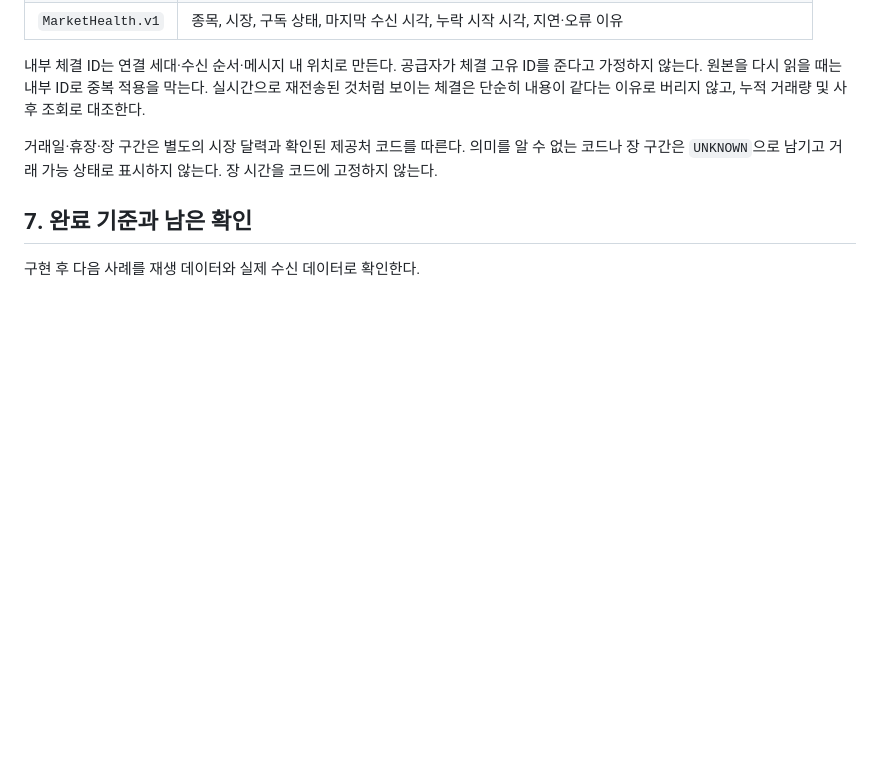
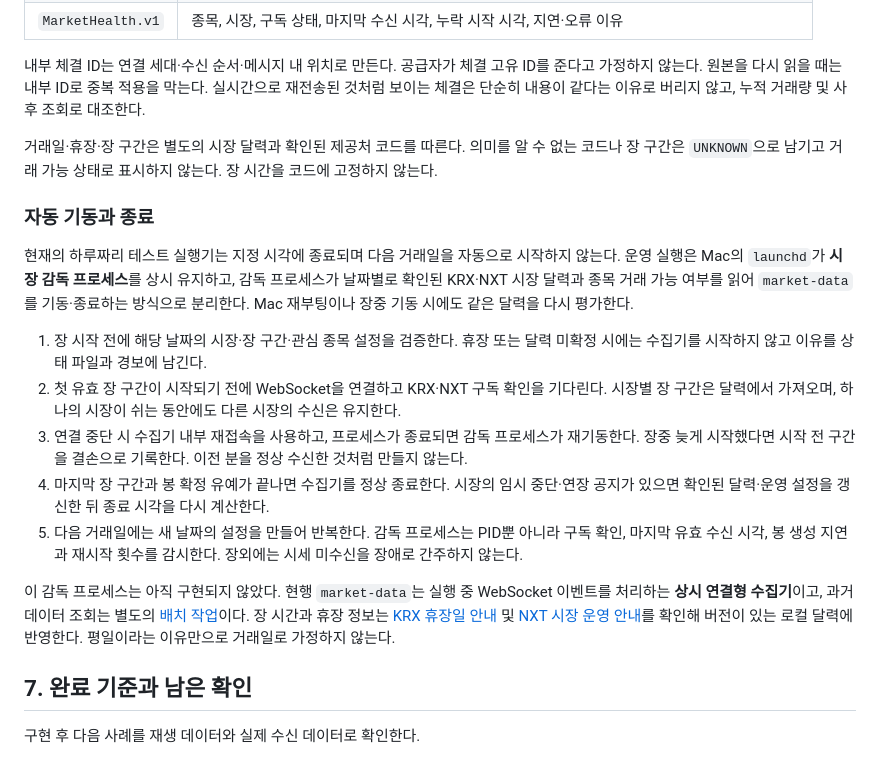
Before and after one commit to ShinYEB/Auto-helm, a Markdown page: docs/lld/01-market-data.md, the part around the change. Drawn GitHub-style; blank space fills up the shorter version.

```diff
--- a/docs/lld/01-market-data.md
+++ b/docs/lld/01-market-data.md
@@ -157,6 +157,18 @@ JSONL은 `dev`·`prd`, 거래일, 데이터 종류별로 파일을 분리한다.
 
 거래일·휴장·장 구간은 별도의 시장 달력과 확인된 제공처 코드를 따른다. 의미를 알 수 없는 코드나 장 구간은 `UNKNOWN`으로 남기고 거래 가능 상태로 표시하지 않는다. 장 시간을 코드에 고정하지 않는다.
 
+### 자동 기동과 종료
+
+현재의 하루짜리 테스트 실행기는 지정 시각에 종료되며 다음 거래일을 자동으로 시작하지 않는다. 운영 실행은 Mac의 `launchd`가 **시장 감독 프로세스**를 상시 유지하고, 감독 프로세스가 날짜별로 확인된 KRX·NXT 시장 달력과 종목 거래 가능 여부를 읽어 `market-data`를 기동·종료하는 방식으로 분리한다. Mac 재부팅이나 장중 기동 시에도 같은 달력을 다시 평가한다.
+
+1. 장 시작 전에 해당 날짜의 시장·장 구간·관심 종목 설정을 검증한다. 휴장 또는 달력 미확정 시에는 수집기를 시작하지 않고 이유를 상태 파일과 경보에 남긴다.
+2. 첫 유효 장 구간이 시작되기 전에 WebSocket을 연결하고 KRX·NXT 구독 확인을 기다린다. 시장별 장 구간은 달력에서 가져오며, 하나의 시장이 쉬는 동안에도 다른 시장의 수신은 유지한다.
+3. 연결 중단 시 수집기 내부 재접속을 사용하고, 프로세스가 종료되면 감독 프로세스가 재기동한다. 장중 늦게 시작했다면 시작 전 구간을 결손으로 기록한다. 이전 분을 정상 수신한 것처럼 만들지 않는다.
+4. 마지막 장 구간과 봉 확정 유예가 끝나면 수집기를 정상 종료한다. 시장의 임시 중단·연장 공지가 있으면 확인된 달력·운영 설정을 갱신한 뒤 종료 시각을 다시 계산한다.
+5. 다음 거래일에는 새 날짜의 설정을 만들어 반복한다. 감독 프로세스는 PID뿐 아니라 구독 확인, 마지막 유효 수신 시각, 봉 생성 지연과 재시작 횟수를 감시한다. 장외에는 시세 미수신을 장애로 간주하지 않는다.
+
+이 감독 프로세스는 아직 구현되지 않았다. 현행 `market-data`는 실행 중 WebSocket 이벤트를 처리하는 **상시 연결형 수집기**이고, 과거 데이터 조회는 별도의 [배치 작업](04-learning-data-and-feedback.md)이다. 장 시간과 휴장 정보는 [KRX 휴장일 안내](https://open.krx.co.kr/contents/MKD/01/0110/01100305/MKD01100305.jsp) 및 [NXT 시장 운영 안내](https://www.nextrade.co.kr/transactionSys/content.do)를 확인해 버전이 있는 로컬 달력에 반영한다. 평일이라는 이유만으로 거래일로 가정하지 않는다.
+
 ## 7. 완료 기준과 남은 확인
 
 구현 후 다음 사례를 재생 데이터와 실제 수신 데이터로 확인한다.
```
Also changed, not shown: README.md (+2 -0 lines), docs/hld/HLD.md (+2 -0 lines).
